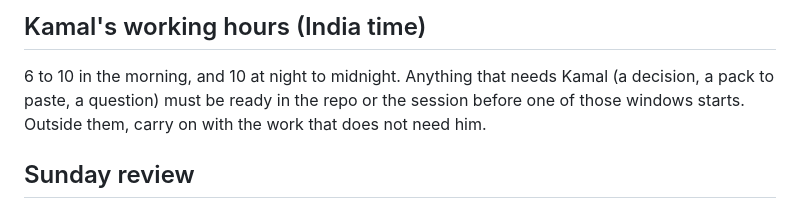
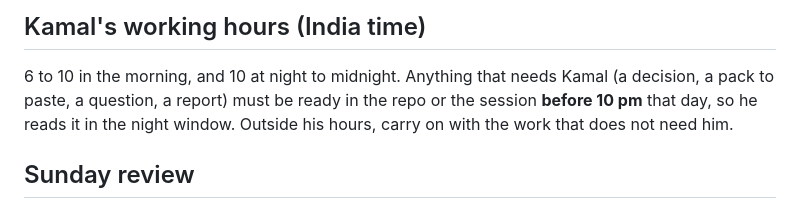
Before and after one commit to kamalmotiani1989-cmd/NavigateMe, a Markdown page: flatmates/team/priorities.md, the part around the change. GitHub-like rendering.

Commit message:
Priorities: work for Kamal is ready before 10 pm
Co-Authored-By: Claude Fable 5.1 <noreply@anthropic.com>
Claude-Session: https://claude.ai/code/session_018BSL965mvsh6QpNEFZxzCB

```diff
--- a/flatmates/team/priorities.md
+++ b/flatmates/team/priorities.md
@@ -6,8 +6,8 @@ _Last update: 5 Nov 2026, from Kamal's instructions._
 
 ## Kamal's working hours (India time)
 6 to 10 in the morning, and 10 at night to midnight. Anything that needs Kamal (a decision, a pack to paste, a
-question) must be ready in the repo or the session before one of those windows starts. Outside them, carry on with
-the work that does not need him.
+question, a report) must be ready in the repo or the session **before 10 pm** that day, so he reads it in the night
+window. Outside his hours, carry on with the work that does not need him.
 
 ## Sunday review
 Kamal sits with the team this Sunday (9 Nov); time to be shared. Mark and Salu bring the work below, written up and
```
